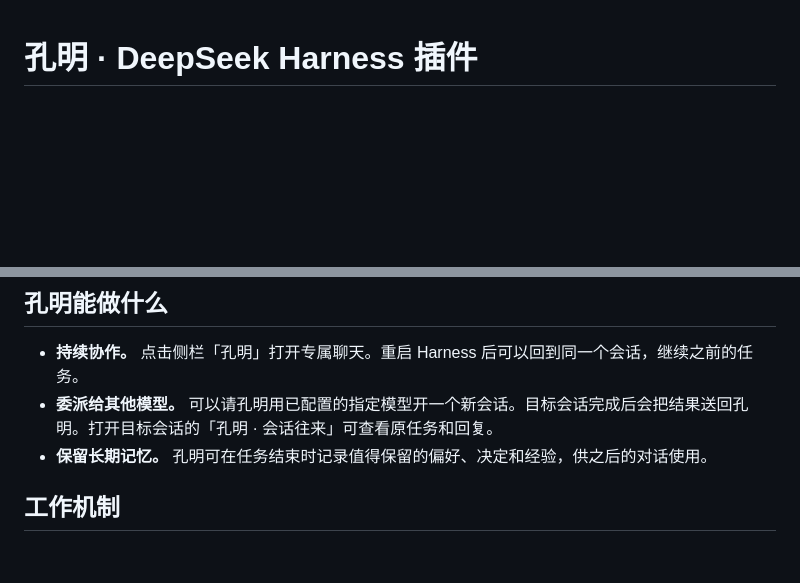
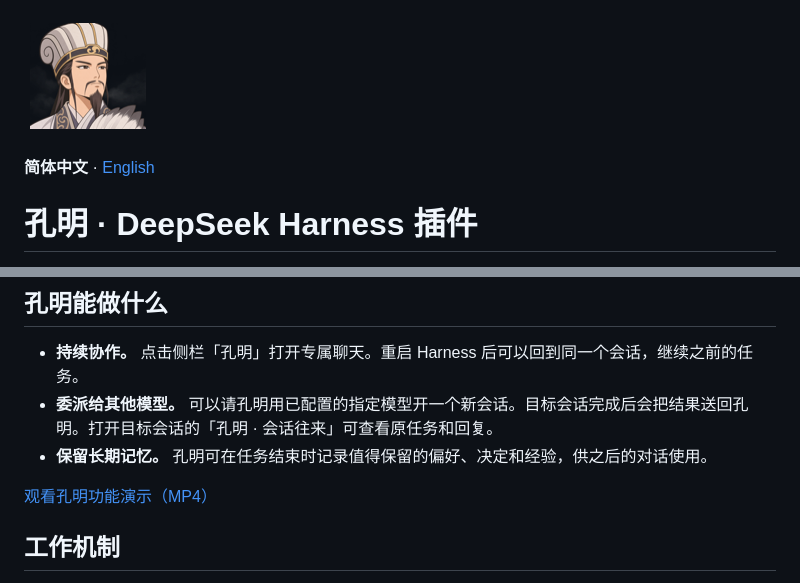
Before and after one commit to KtKID/kmh-kongming, a Markdown page: README.md, 2 parts joined by grey strips. GitHub-like rendering; pictures changed too: docs/assets/kongming-icon.png (added); blank space fills up the shorter version.

Commit message:
docs(kongming): 补充中英文说明和功能演示

```diff
--- a/README.md
+++ b/README.md
@@ -1,3 +1,7 @@
+![孔明图标](docs/assets/kongming-icon.png)
+
+**简体中文** · [English](README.en.md)
+
 # 孔明 · DeepSeek Harness 插件
 
 孔明是 [DeepSeek Harness](https://www.deepseek.com/harness/) 的常驻助手。在侧栏打开一个固定会话，继续之前的工作，委派任务给其他模型，并把有用的信息留给后续对话。
@@ -14,6 +18,8 @@
 - **持续协作。** 点击侧栏「孔明」打开专属聊天。重启 Harness 后可以回到同一个会话，继续之前的任务。
 - **委派给其他模型。** 可以请孔明用已配置的指定模型开一个新会话。目标会话完成后会把结果送回孔明。打开目标会话的「孔明 · 会话往来」可查看原任务和回复。
 - **保留长期记忆。** 孔明可在任务结束时记录值得保留的偏好、决定和经验，供之后的对话使用。
+
+[观看孔明功能演示（MP4）](docs/assets/media.mp4)
 
 ## 工作机制
 
```
Also changed, not shown: README.en.md (added, +68 -0 lines), docs/assets/memory-icon.png (added), 1 other file.
